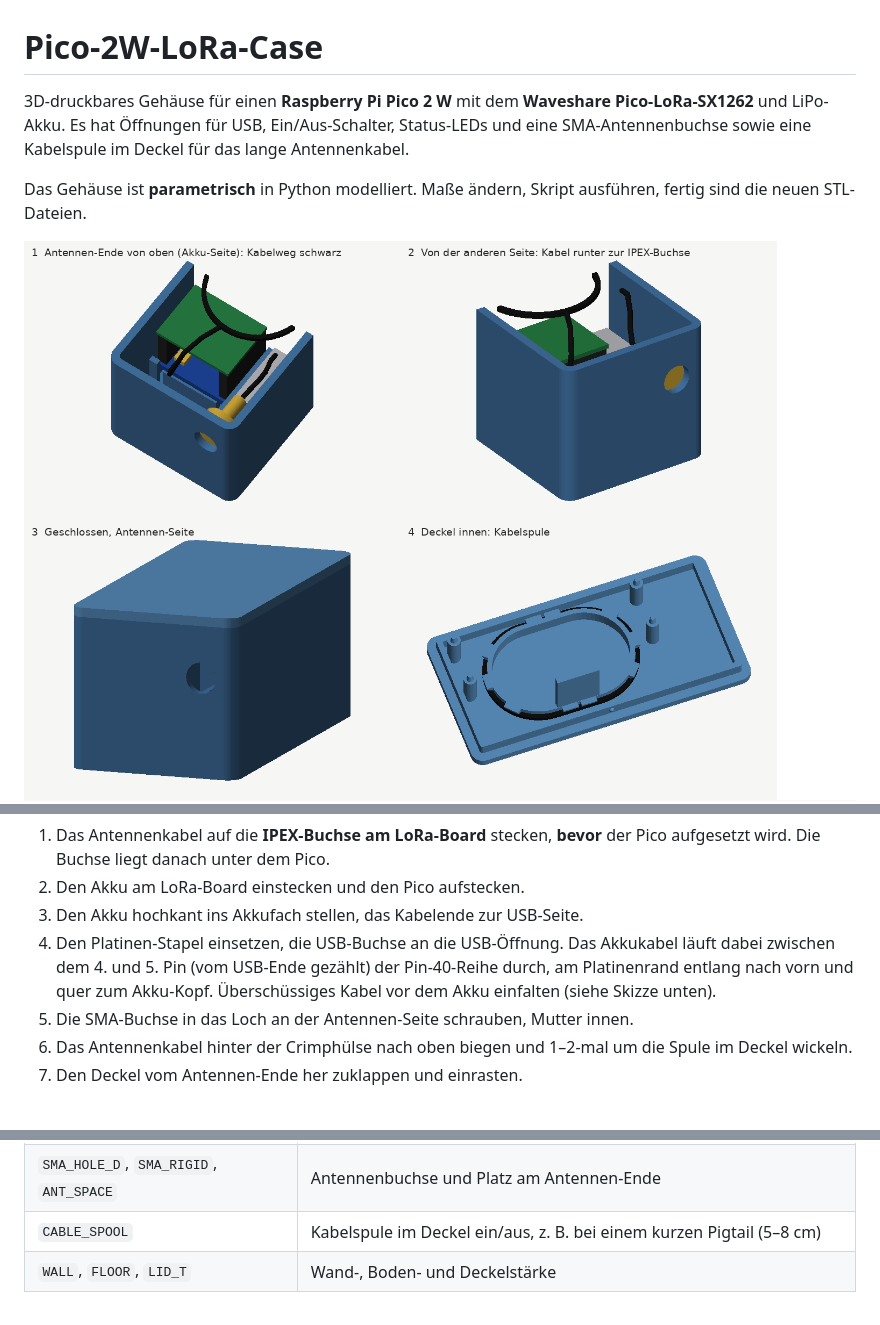
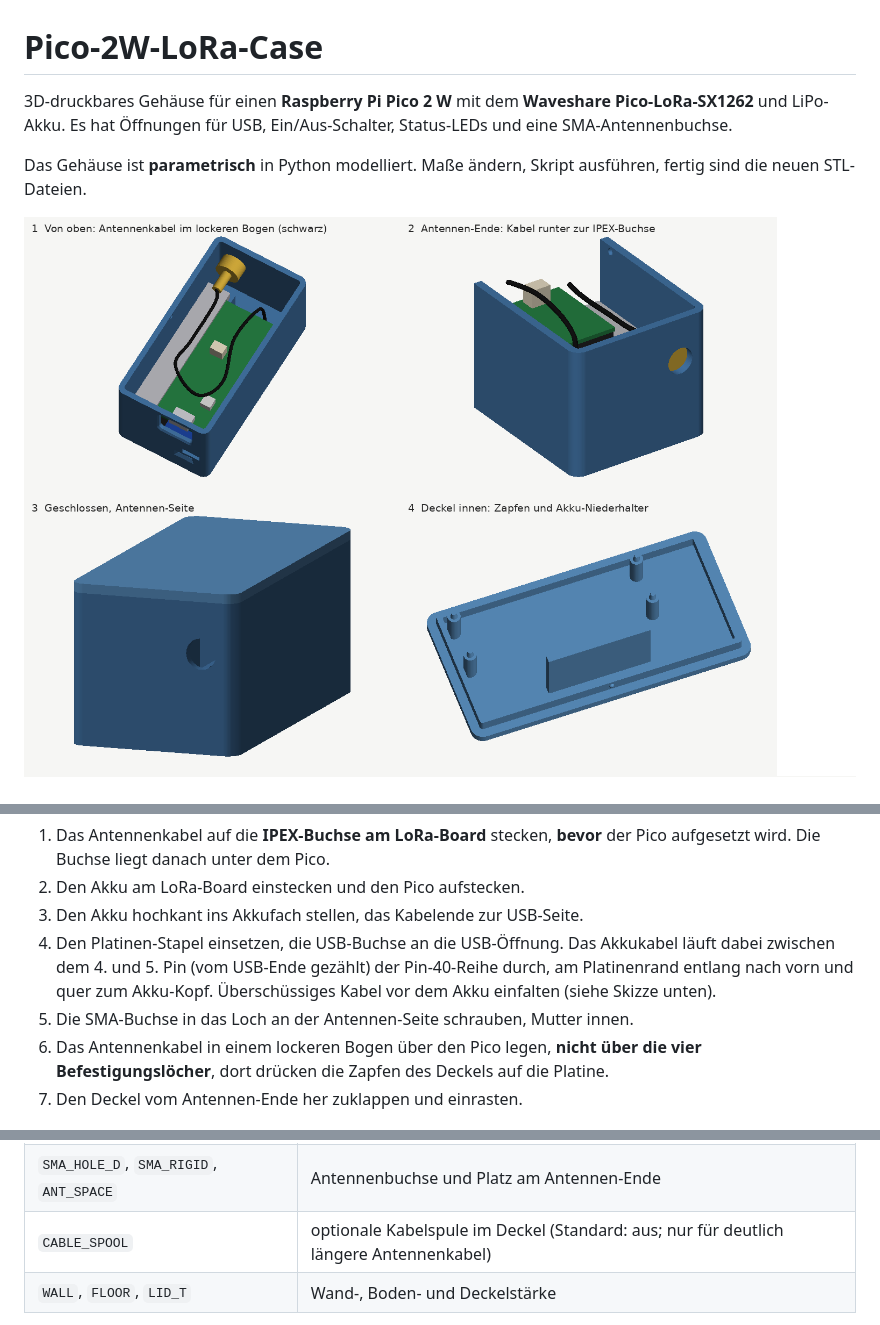
Before and after one commit to Obi-Wahn/Pico-2W-LoRa-Case, a Markdown page: README.md, 3 parts joined by grey strips. Rendered like a GitHub page; pictures changed too: bilder/vorschau.png.

```diff
--- a/README.md
+++ b/README.md
@@ -1,6 +1,6 @@
 # Pico-2W-LoRa-Case
 
-3D-druckbares Gehäuse für einen **Raspberry Pi Pico 2 W** mit dem **Waveshare Pico-LoRa-SX1262** und LiPo-Akku. Es hat Öffnungen für USB, Ein/Aus-Schalter, Status-LEDs und eine SMA-Antennenbuchse sowie eine Kabelspule im Deckel für das lange Antennenkabel.
+3D-druckbares Gehäuse für einen **Raspberry Pi Pico 2 W** mit dem **Waveshare Pico-LoRa-SX1262** und LiPo-Akku. Es hat Öffnungen für USB, Ein/Aus-Schalter, Status-LEDs und eine SMA-Antennenbuchse.
 
 Das Gehäuse ist **parametrisch** in Python modelliert. Maße ändern, Skript ausführen, fertig sind die neuen STL-Dateien.
 
@@ -63,7 +62,7 @@ Kein Filament mit Carbon- oder Metallanteil verwenden, das kann das Funksignal d
 3. Den Akku hochkant ins Akkufach stellen, das Kabelende zur USB-Seite.
 4. Den Platinen-Stapel einsetzen, die USB-Buchse an die USB-Öffnung. Das Akkukabel läuft dabei zwischen dem 4. und 5. Pin (vom USB-Ende gezählt) der Pin-40-Reihe durch, am Platinenrand entlang nach vorn und quer zum Akku-Kopf. Überschüssiges Kabel vor dem Akku einfalten (siehe Skizze unten).
 5. Die SMA-Buchse in das Loch an der Antennen-Seite schrauben, Mutter innen.
-6. Das Antennenkabel hinter der Crimphülse nach oben biegen und 1–2-mal um die Spule im Deckel wickeln.
+6. Das Antennenkabel in einem lockeren Bogen über den Pico legen, **nicht über die vier Befestigungslöcher**, dort drücken die Zapfen des Deckels auf die Platine.
 7. Den Deckel vom Antennen-Ende her zuklappen und einrasten.
 
 ![Verlauf des Akkukabels](bilder/akkukabel.png)
@@ -86,7 +85,7 @@ Alle Maße stehen oben im Skript (in mm). Häufig gebraucht:
 | `SW_SLIDER_OFF`, `SW_SLOT_DOWN`, `SW_SLOT_UP` | Lage des Schalter-Schlitzes |
 | `BAT_L`, `BAT_W`, `BAT_T`, `BAT_CLR` | Akkumaße und Spiel im Akkufach |
 | `SMA_HOLE_D`, `SMA_RIGID`, `ANT_SPACE` | Antennenbuchse und Platz am Antennen-Ende |
-| `CABLE_SPOOL` | Kabelspule im Deckel ein/aus, z. B. bei einem kurzen Pigtail (5–8 cm) |
+| `CABLE_SPOOL` | optionale Kabelspule im Deckel (Standard: aus; nur für deutlich längere Antennenkabel) |
 | `WALL`, `FLOOR`, `LID_T` | Wand-, Boden- und Deckelstärke |
 
 Das Skript enthält außerdem Platzhalter-Modelle aller Bauteile (`make_dummies()`). Damit lässt sich nach Änderungen prüfen, ob irgendwo etwas kollidiert.
```
Also changed, not shown: other parts of README.md (+0 -1 lines), 2 other files.
